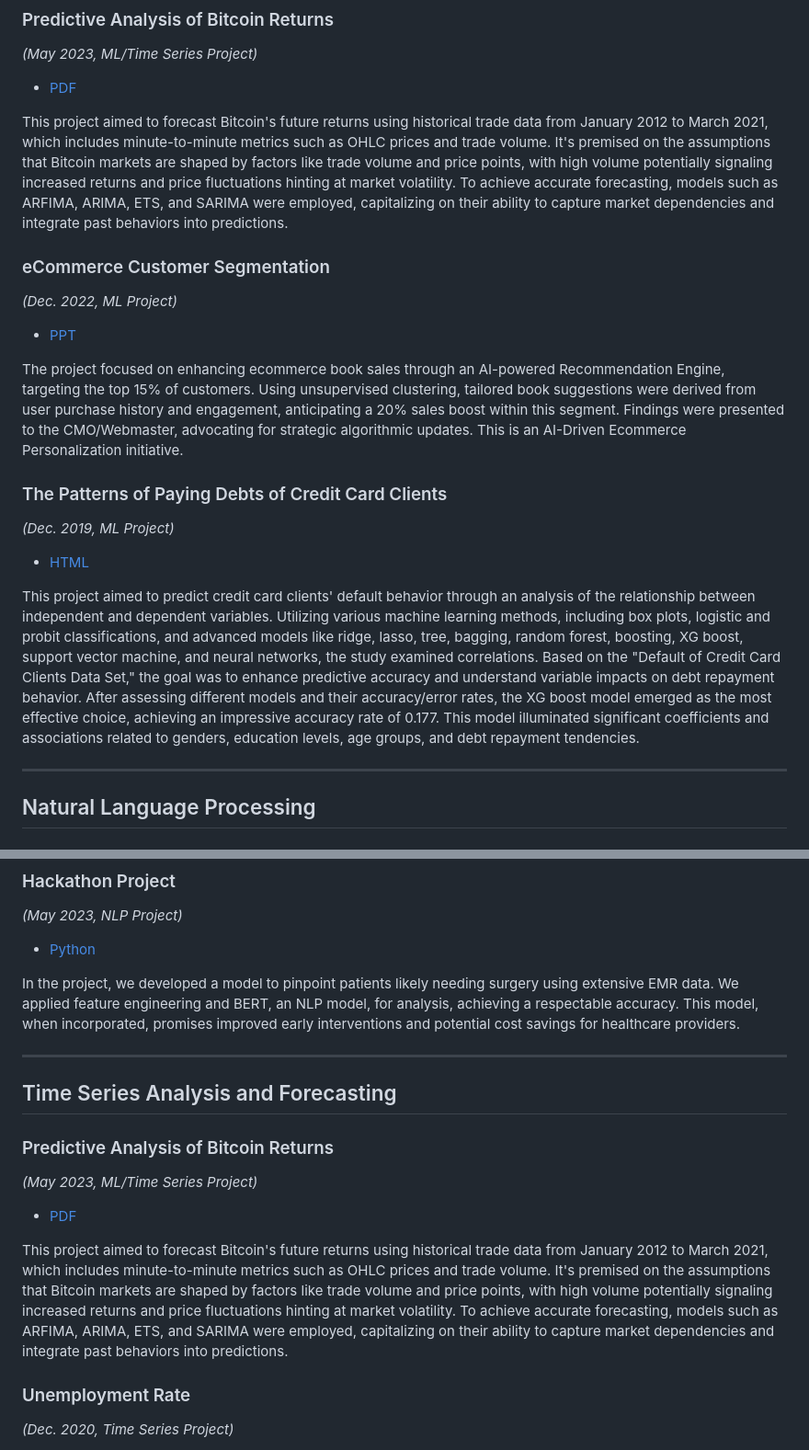
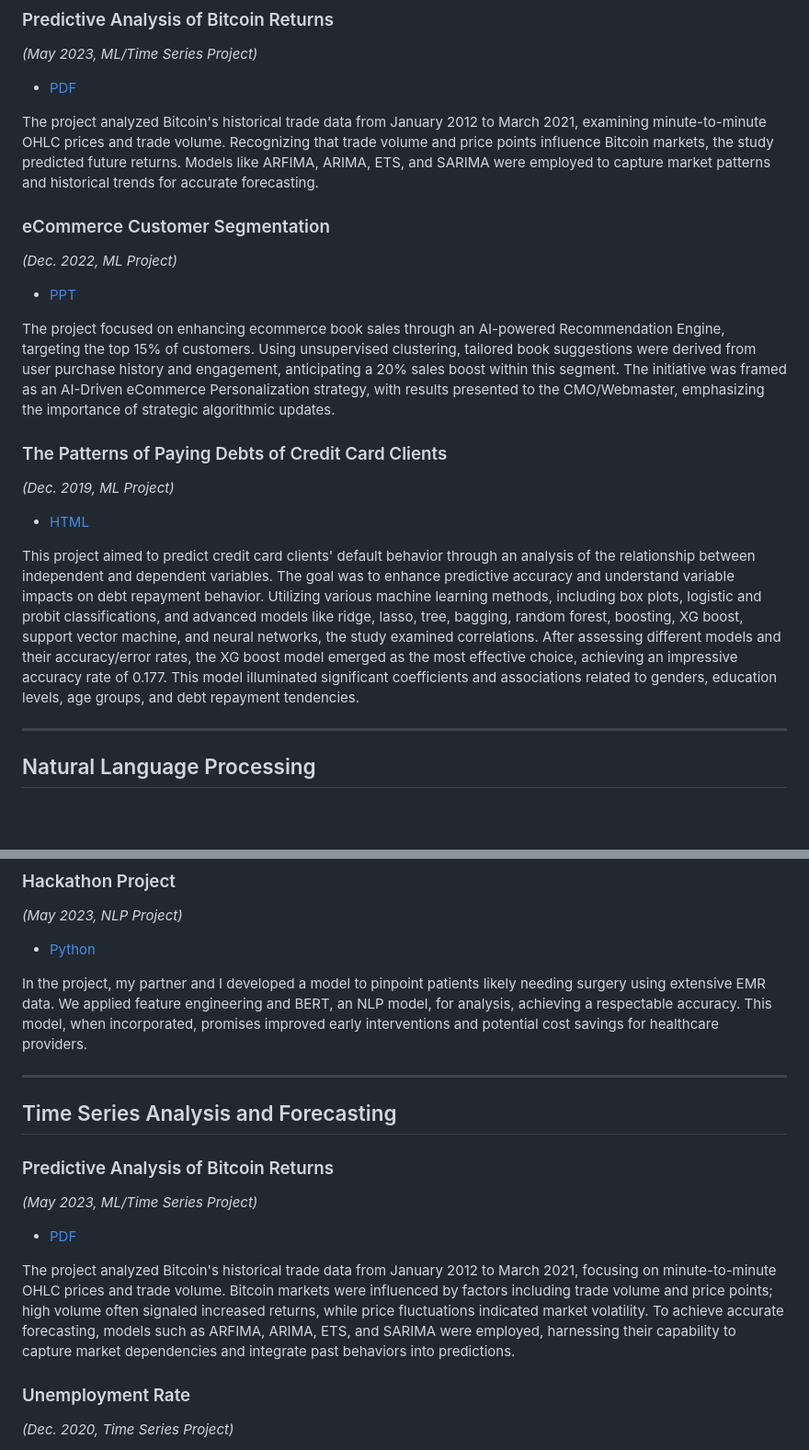
Before and after one commit to mountainmochi/Data_Science_Portfolio, a Markdown page: README.md, 2 parts joined by grey strips. Shown at 92% size. Drawn GitHub-style; blank space fills up the shorter version.

Commit message:
Update Data Science Portfolio

```diff
--- a/README.md
+++ b/README.md
@@ -39,21 +39,21 @@ Delving into these projects will reveal the depth and breadth of advanced data s
 
 - [PDF](https://github.com/mountainmochi/Data_Science_Portfolio/blob/main/Predictive%20Analysis%20of%20Bitcoin%20Returns/Hyojun_Kim_TS_Final_Project.pdf)
 
-This project aimed to forecast Bitcoin's future returns using historical trade data from January 2012 to March 2021, which includes minute-to-minute metrics such as OHLC prices and trade volume. It's premised on the assumptions that Bitcoin markets are shaped by factors like trade volume and price points, with high volume potentially signaling increased returns and price fluctuations hinting at market volatility. To achieve accurate forecasting, models such as ARFIMA, ARIMA, ETS, and SARIMA were employed, capitalizing on their ability to capture market dependencies and integrate past behaviors into predictions.
+The project analyzed Bitcoin's historical trade data from January 2012 to March 2021, examining minute-to-minute OHLC prices and trade volume. Recognizing that trade volume and price points influence Bitcoin markets, the study predicted future returns. Models like ARFIMA, ARIMA, ETS, and SARIMA were employed to capture market patterns and historical trends for accurate forecasting.
 
 ### eCommerce Customer Segmentation
 *(Dec. 2022, ML Project)*
 
 - [PPT](https://github.com/mountainmochi/Data_Science_Portfolio/blob/main/eCommerce%20Customer%20Segmentation/Group3_Final_Presentation_inperson.pptx)
 
-The project focused on enhancing ecommerce book sales through an AI-powered Recommendation Engine, targeting the top 15% of customers. Using unsupervised clustering, tailored book suggestions were derived from user purchase history and engagement, anticipating a 20% sales boost within this segment. Findings were presented to the CMO/Webmaster, advocating for strategic algorithmic updates. This is an AI-Driven Ecommerce Personalization initiative.
+The project focused on enhancing ecommerce book sales through an AI-powered Recommendation Engine, targeting the top 15% of customers. Using unsupervised clustering, tailored book suggestions were derived from user purchase history and engagement, anticipating a 20% sales boost within this segment. The initiative was framed as an AI-Driven eCommerce Personalization strategy, with results presented to the CMO/Webmaster, emphasizing the importance of strategic algorithmic updates.
 
 ### The Patterns of Paying Debts of Credit Card Clients
 *(Dec. 2019, ML Project)*
 
 - [HTML](https://github.com/mountainmochi/Data_Science_Portfolio/blob/main/The%20Patterns%20of%20Paying%20Debts%20of%20Credit%20Card%20Clients/The%20Patterns%20of%20Paying%20Debts%20of%20Credit%20Card%20Clients.pdf)
 
-This project aimed to predict credit card clients' default behavior through an analysis of the relationship between independent and dependent variables. Utilizing various machine learning methods, including box plots, logistic and probit classifications, and advanced models like ridge, lasso, tree, bagging, random forest, boosting, XG boost, support vector machine, and neural networks, the study examined correlations. Based on the "Default of Credit Card Clients Data Set," the goal was to enhance predictive accuracy and understand variable impacts on debt repayment behavior. After assessing different models and their accuracy/error rates, the XG boost model emerged as the most effective choice, achieving an impressive accuracy rate of 0.177. This model illuminated significant coefficients and associations related to genders, education levels, age groups, and debt repayment tendencies.
+This project aimed to predict credit card clients' default behavior through an analysis of the relationship between independent and dependent variables. The goal was to enhance predictive accuracy and understand variable impacts on debt repayment behavior. Utilizing various machine learning methods, including box plots, logistic and probit classifications, and advanced models like ridge, lasso, tree, bagging, random forest, boosting, XG boost, support vector machine, and neural networks, the study examined correlations. After assessing different models and their accuracy/error rates, the XG boost model emerged as the most effective choice, achieving an impressive accuracy rate of 0.177. This model illuminated significant coefficients and associations related to genders, education levels, age groups, and debt repayment tendencies.
 
 ---
 
@@ -71,7 +71,7 @@ Employed advanced NLP techniques, including data preprocessing, topic modeling,
 
 - [Python](https://github.com/mountainmochi/Data_Science_Portfolio/blob/main/Hackathon%20Project/Hackathon%20Project.py)
 
-In the project, we developed a model to pinpoint patients likely needing surgery using extensive EMR data. We applied feature engineering and BERT, an NLP model, for analysis, achieving a respectable accuracy. This model, when incorporated, promises improved early interventions and potential cost savings for healthcare providers.
+In the project, my partner and I developed a model to pinpoint patients likely needing surgery using extensive EMR data. We applied feature engineering and BERT, an NLP model, for analysis, achieving a respectable accuracy. This model, when incorporated, promises improved early interventions and potential cost savings for healthcare providers.
 
 ---
 
@@ -82,7 +82,7 @@ In the project, we developed a model to pinpoint patients likely needing surgery
 
 - [PDF](https://github.com/mountainmochi/Data_Science_Portfolio/blob/main/Predictive%20Analysis%20of%20Bitcoin%20Returns/Hyojun_Kim_TS_Final_Project.pdf)
 
-This project aimed to forecast Bitcoin's future returns using historical trade data from January 2012 to March 2021, which includes minute-to-minute metrics such as OHLC prices and trade volume. It's premised on the assumptions that Bitcoin markets are shaped by factors like trade volume and price points, with high volume potentially signaling increased returns and price fluctuations hinting at market volatility. To achieve accurate forecasting, models such as ARFIMA, ARIMA, ETS, and SARIMA were employed, capitalizing on their ability to capture market dependencies and integrate past behaviors into predictions.
+The project analyzed Bitcoin's historical trade data from January 2012 to March 2021, focusing on minute-to-minute OHLC prices and trade volume. Bitcoin markets were influenced by factors including trade volume and price points; high volume often signaled increased returns, while price fluctuations indicated market volatility. To achieve accurate forecasting, models such as ARFIMA, ARIMA, ETS, and SARIMA were employed, harnessing their capability to capture market dependencies and integrate past behaviors into predictions.
 
 ### Unemployment Rate
 *(Dec. 2020, Time Series Project)*
```
